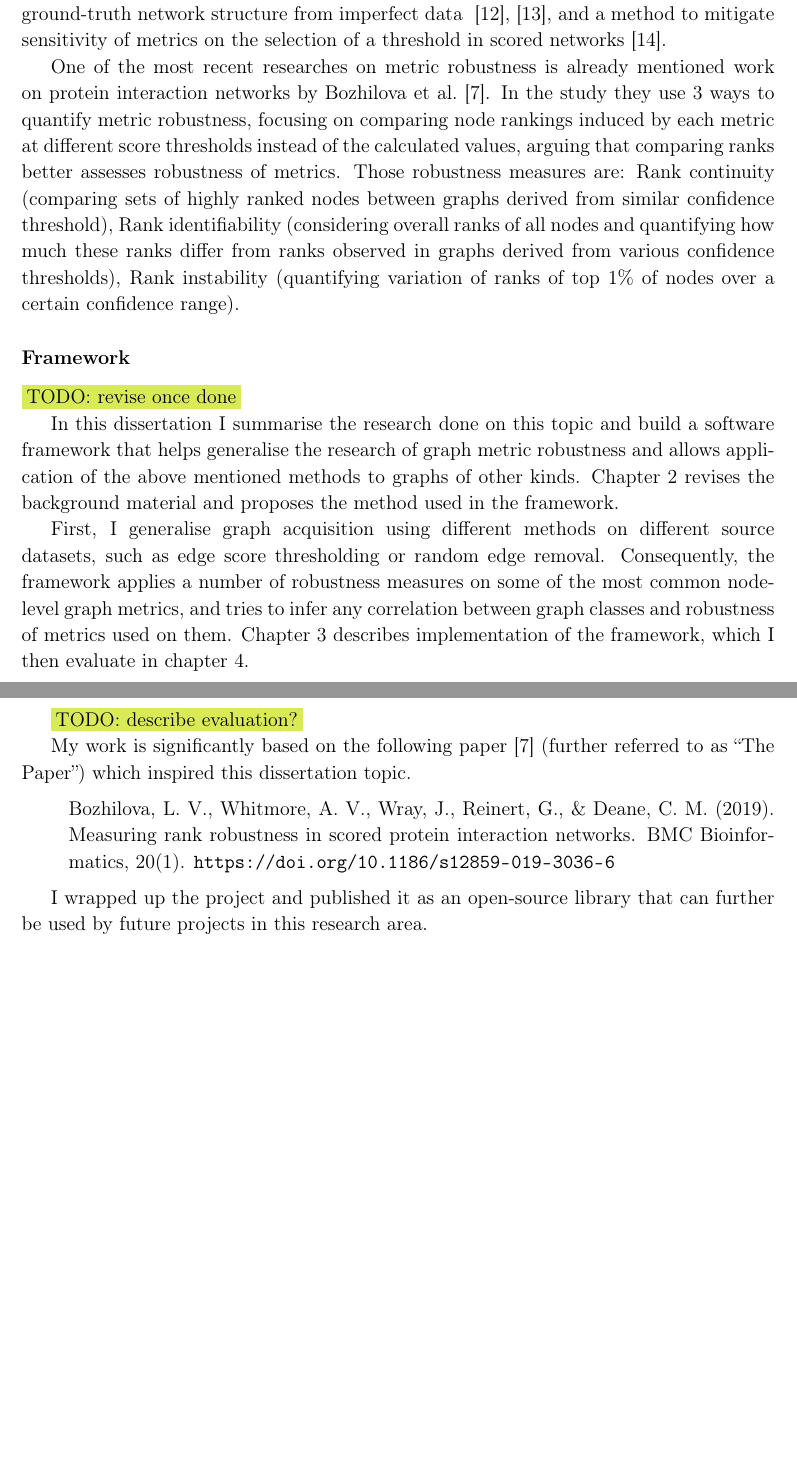
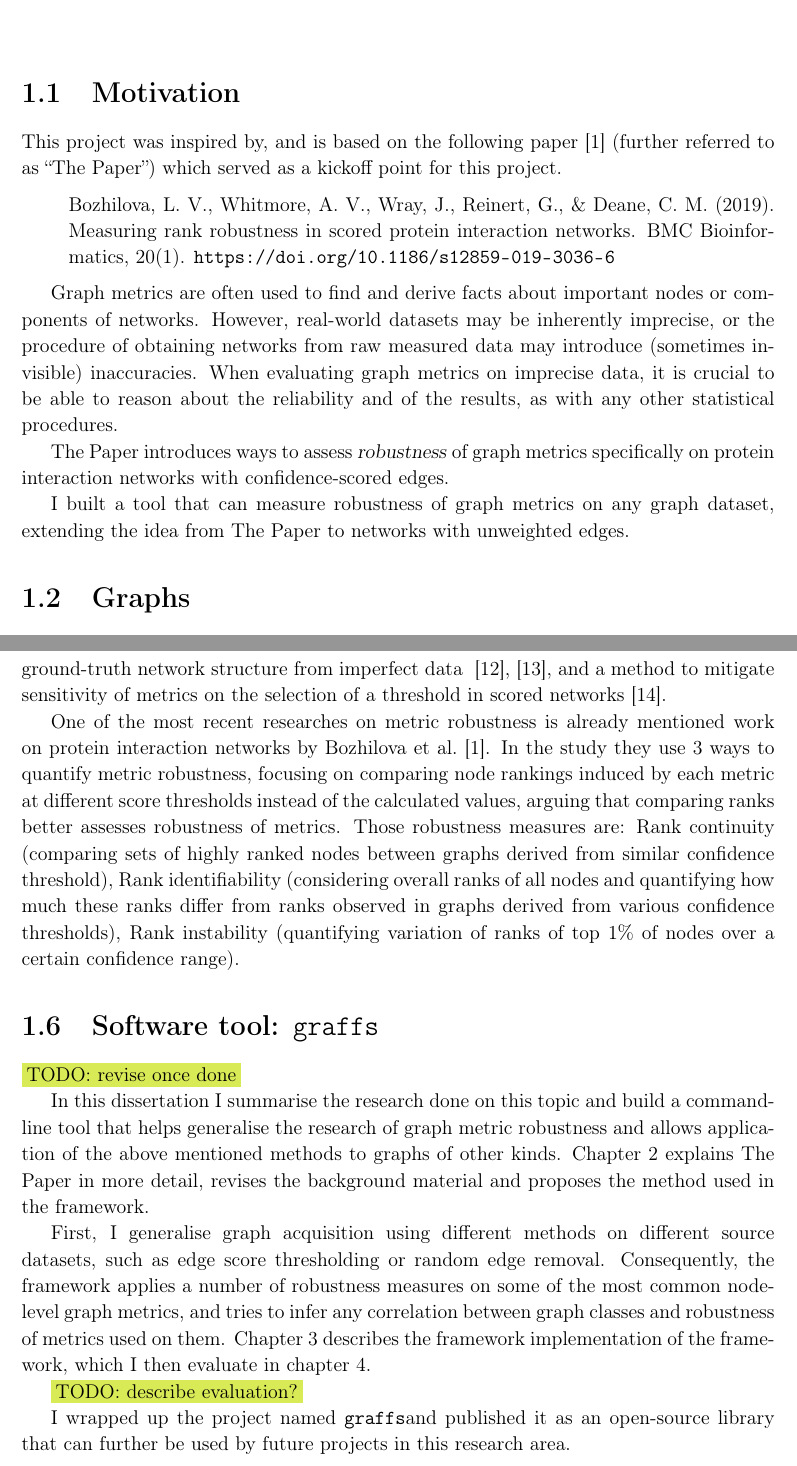
Before and after one commit to jjurm/dissertation, a LaTeX thesis (main.tex, which reads commands.tex, content/1introduction.tex): two parts of pages 10 and 11 of 39 before the commit and two parts of pages 10 and 12 of 40 after it, joined at a grey line, cut at the place of the change, the shorter picture padded with empty space. Compiled offline with pdfLaTeX.

Commit message:
Refine introduction

```diff
--- a/commands.tex
+++ b/commands.tex
@@ -15,8 +15,10 @@
 \newcommand{\Set}[2]{\{\, #1 \mid #2 \, \}}
 \newcommand\eqdef{\ \stackrel{\mathclap{\normalfont\mbox{def}}}{=}\ }
 
+% Snippets
 \newcommand{\citeneeded}{\colorbox{Apricot}{[?]}}
 \newcommand{\todo}[1]{\colorbox{GreenYellow}{TODO: #1}}
+\newcommand{\graffs}{\texttt{graffs}}
 
 % Figures
 \makeatletter
--- a/content/1introduction.tex
+++ b/content/1introduction.tex
@@ -1,3 +1,22 @@
+\section{Motivation}
+
+This project was inspired by, and is based on the following paper~\cite{Bozhilova2019} (further referred to as ``The Paper'') which served as a kickoff point for this project.
+\begin{adjustwidth}{1cm}{}
+    \vspace*{0.5em}
+    Bozhilova, L. V., Whitmore, A. V., Wray, J., Reinert, G., \& Deane, C. M. (2019). Measuring rank robustness in scored protein interaction networks. BMC Bioinformatics, 20(1). \url{https://doi.org/10.1186/s12859-019-3036-6}
+    \vspace*{0.5em}
+\end{adjustwidth}
+
+Graph metrics are often used to find and derive facts about important nodes or components of networks.
+However, real-world datasets may be inherently imprecise, or the procedure of obtaining networks from raw measured data may introduce (sometimes invisible) inaccuracies.
+When evaluating graph metrics on imprecise data, it is crucial to be able to reason about the reliability and of the results, as with any other statistical procedures.
+
+The Paper introduces ways to assess \textsl{robustness} of graph metrics specifically on protein interaction networks with confidence-scored edges.
+
+I built a tool that can measure robustness of graph metrics on any graph dataset, extending the idea from The Paper to networks with unweighted edges.
+
+\section{Graphs}
+
 %The total data (created, captured or replicated) in the world by 2018 was estimated to be 18 zettabytes in 2018 and is expected to reach 175 zettabytes by 2025~\cite{ReinselDigitizationWorldEdge2018}.
 Ever-increasing data sources and applications of data science force researchers and data scientists to use tools such as graph theory to model real-world problems.
 Graphs, or networks (nodes and edges), can capture many types of entities and their relations in the real world.
@@ -37,24 +59,19 @@ One of the most recent researches on metric robustness is already mentioned work
 In the study they use 3 ways to quantify metric robustness, focusing on comparing node rankings induced by each metric at different score thresholds instead of the calculated values, arguing that comparing ranks better assesses robustness of metrics.
 Those robustness measures are: Rank continuity (comparing sets of highly ranked nodes between graphs derived from similar confidence threshold), Rank identifiability (considering overall ranks of all nodes and quantifying how much these ranks differ from ranks observed in graphs derived from various confidence thresholds), Rank instability (quantifying variation of ranks of top 1\% of nodes over a certain confidence range).
 
-\subsubsection*{Framework}
+
+\section{Software tool: \graffs}
 
 \todo{revise once done}
 
-In this dissertation I summarise the research done on this topic and build a software framework that helps generalise the research of graph metric robustness and allows application of the above mentioned methods to graphs of other kinds.
-\Cref{ch:preparation} revises the background material and proposes the method used in the framework.
+In this dissertation I summarise the research done on this topic and build a command-line tool that helps generalise the research of graph metric robustness and allows application of the above mentioned methods to graphs of other kinds.
+\Cref{ch:preparation} explains The Paper in more detail, revises the background material and proposes the method used in the framework.
 
 First, I generalise graph acquisition using different methods on different source datasets, such as edge score thresholding or random edge removal.
 Consequently, the framework applies a number of robustness measures on some of the most common node-level graph metrics, and tries to infer any correlation between graph classes and robustness of metrics used on them.
-\Cref{ch:implementation} describes implementation of the framework, which I then evaluate in \cref{ch:evaluation}.
+\Cref{ch:implementation} describes the framework implementation of the framework, which I then evaluate in \cref{ch:evaluation}.
 
 \todo{describe evaluation?}
 
-My work is significantly based on the following paper~\cite{Bozhilova2019} (further referred to as ``The Paper'') which inspired this dissertation topic.
-\begin{adjustwidth}{1cm}{}
-    \vspace*{0.5em}
-    Bozhilova, L. V., Whitmore, A. V., Wray, J., Reinert, G., \& Deane, C. M. (2019). Measuring rank robustness in scored protein interaction networks. BMC Bioinformatics, 20(1). \url{https://doi.org/10.1186/s12859-019-3036-6}
-    \vspace*{0.5em}
-\end{adjustwidth}
 
-I wrapped up the project and published it as an open-source library that can further be used by future projects in this research area.
+I wrapped up the project named \graffs and published it as an open-source library that can further be used by future projects in this research area.
```
Also changed, not shown: content/1introduction.tex (9 more changed lines).
